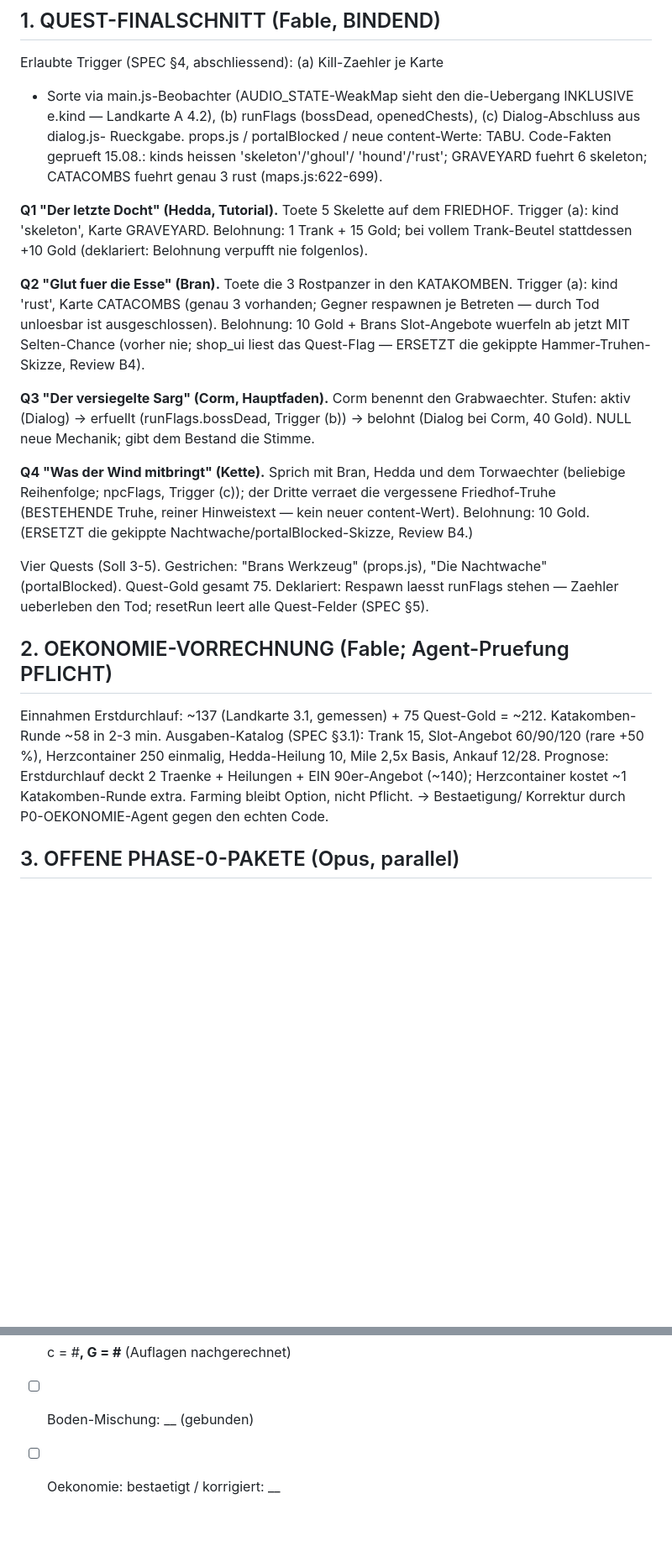
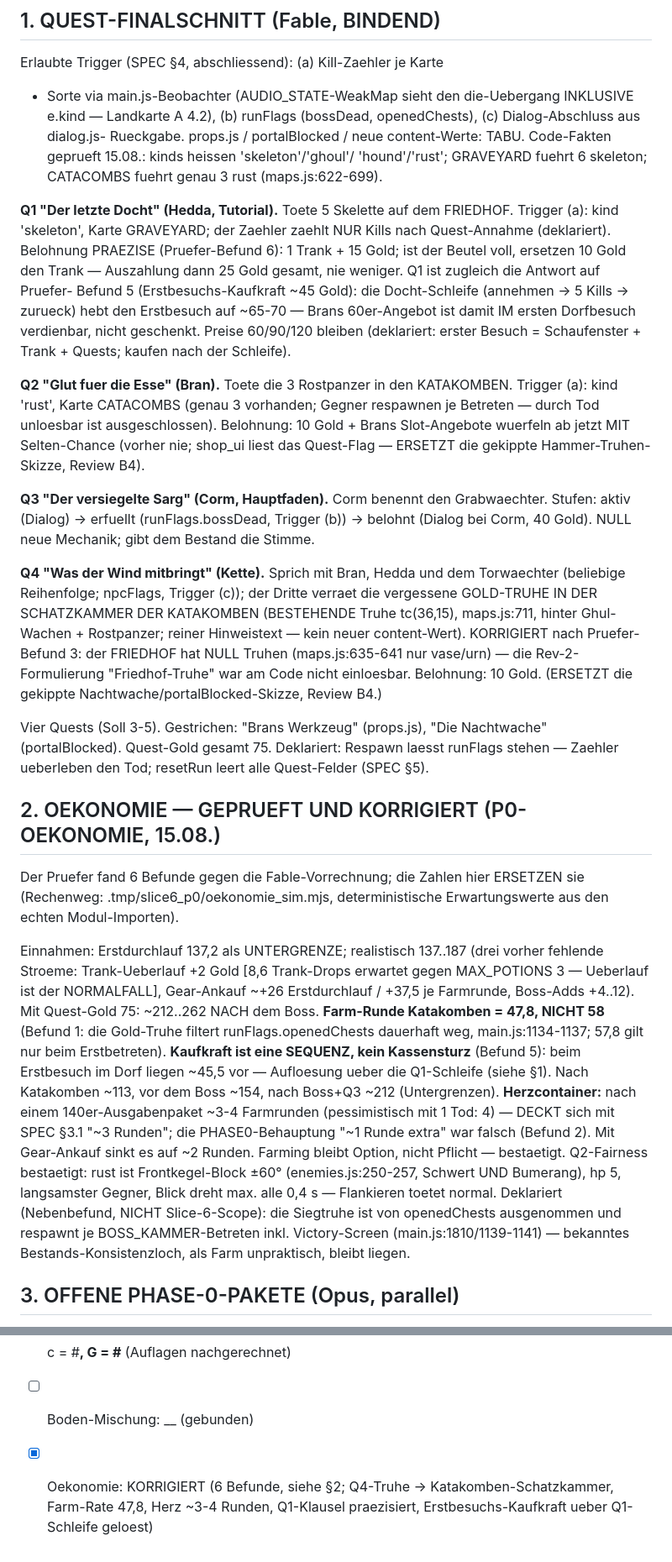
Before and after one commit to ligendzamichael86-droid/Grimlight, a Markdown page: design/SLICE6_PHASE0.md, 2 parts joined by grey strips. Shown at 84% size. GitHub-like rendering; blank space fills up the shorter version.

Commit message:
Slice 6 Phase 0: Oekonomie-Pruefung eingearbeitet (6 Befunde: Farm-Rate 47,8 statt 58, Q4-Truhe -> Katakomben-Schatzkammer [Friedhof hat NULL Truhen], Herzcontainer 3-4 Runden, Q1-Trank-Klausel praezise, Erstbesuchs-Kaufkraft via Q1-Schleife, rust-Fairness belegt)
Co-Authored-By: Claude Fable 5 <noreply@anthropic.com>

```diff
--- a/design/SLICE6_PHASE0.md
+++ b/design/SLICE6_PHASE0.md
@@ -16,9 +16,16 @@ Code-Fakten geprueft 15.08.: kinds heissen 'skeleton'/'ghoul'/
 genau 3 rust (maps.js:622-699).
 
 **Q1 "Der letzte Docht" (Hedda, Tutorial).** Toete 5 Skelette auf
-dem FRIEDHOF. Trigger (a): kind 'skeleton', Karte GRAVEYARD.
-Belohnung: 1 Trank + 15 Gold; bei vollem Trank-Beutel stattdessen
-+10 Gold (deklariert: Belohnung verpufft nie folgenlos).
+dem FRIEDHOF. Trigger (a): kind 'skeleton', Karte GRAVEYARD; der
+Zaehler zaehlt NUR Kills nach Quest-Annahme (deklariert).
+Belohnung PRAEZISE (Pruefer-Befund 6): 1 Trank + 15 Gold; ist der
+Beutel voll, ersetzen 10 Gold den Trank — Auszahlung dann 25 Gold
+gesamt, nie weniger. Q1 ist zugleich die Antwort auf Pruefer-
+Befund 5 (Erstbesuchs-Kaufkraft ~45 Gold): die Docht-Schleife
+(annehmen -> 5 Kills -> zurueck) hebt den Erstbesuch auf ~65-70 —
+Brans 60er-Angebot ist damit IM ersten Dorfbesuch verdienbar,
+nicht geschenkt. Preise 60/90/120 bleiben (deklariert: erster
+Besuch = Schaufenster + Trank + Quests; kaufen nach der Schleife).
 
 **Q2 "Glut fuer die Esse" (Bran).** Toete die 3 Rostpanzer in den
 KATAKOMBEN. Trigger (a): kind 'rust', Karte CATACOMBS (genau 3
@@ -34,8 +41,12 @@ Grabwaechter. Stufen: aktiv (Dialog) -> erfuellt
 
 **Q4 "Was der Wind mitbringt" (Kette).** Sprich mit Bran, Hedda
 und dem Torwaechter (beliebige Reihenfolge; npcFlags, Trigger (c));
-der Dritte verraet die vergessene Friedhof-Truhe (BESTEHENDE Truhe,
-reiner Hinweistext — kein neuer content-Wert). Belohnung: 10 Gold.
+der Dritte verraet die vergessene GOLD-TRUHE IN DER SCHATZKAMMER
+DER KATAKOMBEN (BESTEHENDE Truhe tc(36,15), maps.js:711, hinter
+Ghul-Wachen + Rostpanzer; reiner Hinweistext — kein neuer
+content-Wert). KORRIGIERT nach Pruefer-Befund 3: der FRIEDHOF hat
+NULL Truhen (maps.js:635-641 nur vase/urn) — die Rev-2-Formulierung
+"Friedhof-Truhe" war am Code nicht einloesbar. Belohnung: 10 Gold.
 (ERSETZT die gekippte Nachtwache/portalBlocked-Skizze, Review B4.)
 
 Vier Quests (Soll 3-5). Gestrichen: "Brans Werkzeug" (props.js),
@@ -43,17 +54,36 @@ Vier Quests (Soll 3-5). Gestrichen: "Brans Werkzeug" (props.js),
 Deklariert: Respawn laesst runFlags stehen — Zaehler ueberleben
 den Tod; resetRun leert alle Quest-Felder (SPEC §5).
 
-## 2. OEKONOMIE-VORRECHNUNG (Fable; Agent-Pruefung PFLICHT)
+## 2. OEKONOMIE — GEPRUEFT UND KORRIGIERT (P0-OEKONOMIE, 15.08.)
 
-Einnahmen Erstdurchlauf: ~137 (Landkarte 3.1, gemessen) + 75
-Quest-Gold = ~212. Katakomben-Runde ~58 in 2-3 min.
-Ausgaben-Katalog (SPEC §3.1): Trank 15, Slot-Angebot 60/90/120
-(rare +50 %), Herzcontainer 250 einmalig, Hedda-Heilung 10,
-Mile 2,5x Basis, Ankauf 12/28.
-Prognose: Erstdurchlauf deckt 2 Traenke + Heilungen + EIN
-90er-Angebot (~140); Herzcontainer kostet ~1 Katakomben-Runde
-extra. Farming bleibt Option, nicht Pflicht. -> Bestaetigung/
-Korrektur durch P0-OEKONOMIE-Agent gegen den echten Code.
+Der Pruefer fand 6 Befunde gegen die Fable-Vorrechnung; die Zahlen
+hier ERSETZEN sie (Rechenweg: .tmp/slice6_p0/oekonomie_sim.mjs,
+deterministische Erwartungswerte aus den echten Modul-Importen).
+
+Einnahmen: Erstdurchlauf 137,2 als UNTERGRENZE; realistisch
+137..187 (drei vorher fehlende Stroeme: Trank-Ueberlauf +2 Gold
+[8,6 Trank-Drops erwartet gegen MAX_POTIONS 3 — Ueberlauf ist der
+NORMALFALL], Gear-Ankauf ~+26 Erstdurchlauf / +37,5 je Farmrunde,
+Boss-Adds +4..12). Mit Quest-Gold 75: ~212..262 NACH dem Boss.
+**Farm-Runde Katakomben = 47,8, NICHT 58** (Befund 1: die
+Gold-Truhe filtert runFlags.openedChests dauerhaft weg,
+main.js:1134-1137; 57,8 gilt nur beim Erstbetreten).
+**Kaufkraft ist eine SEQUENZ, kein Kassensturz** (Befund 5): beim
+Erstbesuch im Dorf liegen ~45,5 vor — Aufloesung ueber die
+Q1-Schleife (siehe §1). Nach Katakomben ~113, vor dem Boss ~154,
+nach Boss+Q3 ~212 (Untergrenzen).
+**Herzcontainer:** nach einem 140er-Ausgabenpaket ~3-4 Farmrunden
+(pessimistisch mit 1 Tod: 4) — DECKT sich mit SPEC §3.1 "~3
+Runden"; die PHASE0-Behauptung "~1 Runde extra" war falsch
+(Befund 2). Mit Gear-Ankauf sinkt es auf ~2 Runden. Farming
+bleibt Option, nicht Pflicht — bestaetigt.
+Q2-Fairness bestaetigt: rust ist Frontkegel-Block ±60°
+(enemies.js:250-257, Schwert UND Bumerang), hp 5, langsamster
+Gegner, Blick dreht max. alle 0,4 s — Flankieren toetet normal.
+Deklariert (Nebenbefund, NICHT Slice-6-Scope): die Siegtruhe ist
+von openedChests ausgenommen und respawnt je BOSS_KAMMER-Betreten
+inkl. Victory-Screen (main.js:1810/1139-1141) — bekanntes
+Bestands-Konsistenzloch, als Farm unpraktisch, bleibt liegen.
 
 ## 3. OFFENE PHASE-0-PAKETE (Opus, parallel)
 
@@ -76,4 +106,7 @@ Korrektur durch P0-OEKONOMIE-Agent gegen den echten Code.
 - [ ] Eichung: Band = __ .. __, E1-Schwelle = __, L<16-Deckel = __
 - [ ] c = #______, G = #______ (Auflagen nachgerechnet)
 - [ ] Boden-Mischung: __ (gebunden)
-- [ ] Oekonomie: bestaetigt / korrigiert: __
+- [x] Oekonomie: KORRIGIERT (6 Befunde, siehe §2; Q4-Truhe ->
+      Katakomben-Schatzkammer, Farm-Rate 47,8, Herz ~3-4 Runden,
+      Q1-Klausel praezisiert, Erstbesuchs-Kaufkraft ueber
+      Q1-Schleife geloest)
```
